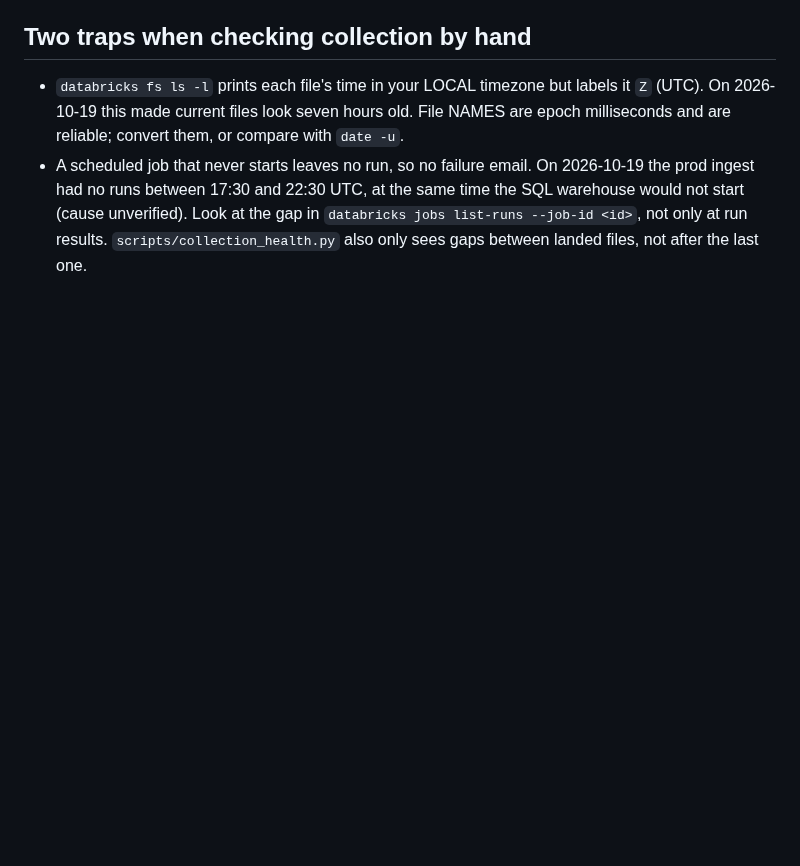
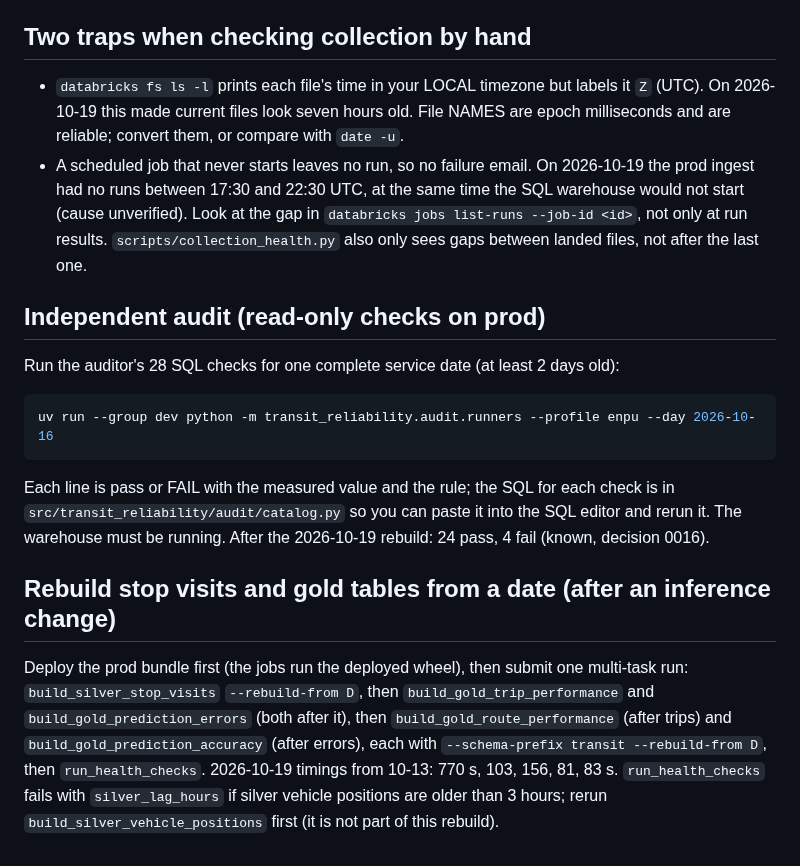
Before and after one commit to enpuyou/transit-reliability, a Markdown page: docs/commands.md, the part around the change. Drawn GitHub-style; blank space fills up the shorter version.

````diff
--- a/docs/commands.md
+++ b/docs/commands.md
@@ -1058,3 +1058,23 @@ and a known trip row by row. Drop the `evo_transit_silver` schema afterwards.
   had no runs between 17:30 and 22:30 UTC, at the same time the SQL warehouse would not start (cause
   unverified). Look at the gap in `databricks jobs list-runs --job-id <id>`, not only at run results.
   `scripts/collection_health.py` also only sees gaps between landed files, not after the last one.
+
+## Independent audit (read-only checks on prod)
+
+Run the auditor's 28 SQL checks for one complete service date (at least 2 days old):
+
+```bash
+uv run --group dev python -m transit_reliability.audit.runners --profile enpu --day 2026-10-16
+```
+Each line is pass or FAIL with the measured value and the rule; the SQL for each check is in
+`src/transit_reliability/audit/catalog.py` so you can paste it into the SQL editor and rerun it. The
+warehouse must be running. After the 2026-10-19 rebuild: 24 pass, 4 fail (known, decision 0016).
+
+## Rebuild stop visits and gold tables from a date (after an inference change)
+
+Deploy the prod bundle first (the jobs run the deployed wheel), then submit one multi-task run: `build_silver_stop_visits`
+`--rebuild-from D`, then `build_gold_trip_performance` and `build_gold_prediction_errors` (both after it),
+then `build_gold_route_performance` (after trips) and `build_gold_prediction_accuracy` (after errors), each with
+`--schema-prefix transit --rebuild-from D`, then `run_health_checks`. 2026-10-19 timings from 10-13: 770 s,
+103, 156, 81, 83 s. `run_health_checks` fails with `silver_lag_hours` if silver vehicle positions are older
+than 3 hours; rerun `build_silver_vehicle_positions` first (it is not part of this rebuild).
````
Also changed, not shown: docs/decisions/0016-independent-audit-and-stale-pointer-fix.md (added, +35 -0 lines), docs/findings.md (+26 -0 lines).
